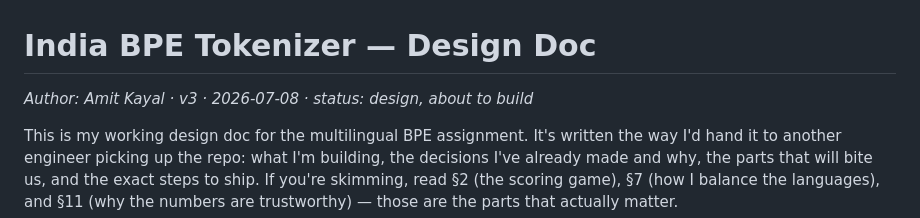
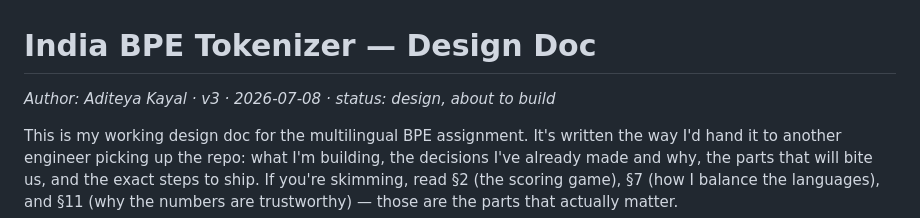
Before and after one commit to AditeyaAItronics/llm_finetune_assignments, a Markdown page: india-bpe-tokenizer/BPE_Tokenizer_Design_Spec.md, the part around the change. GitHub-like rendering.

```diff
--- a/india-bpe-tokenizer/BPE_Tokenizer_Design_Spec.md
+++ b/india-bpe-tokenizer/BPE_Tokenizer_Design_Spec.md
@@ -1,6 +1,6 @@
 # India BPE Tokenizer — Design Doc
 
-_Author: Amit Kayal · v3 · 2026-07-08 · status: design, about to build_
+_Author: Aditeya Kayal · v3 · 2026-07-08 · status: design, about to build_
 
 This is my working design doc for the multilingual BPE assignment. It's written the way I'd hand it to another engineer picking up the repo: what I'm building, the decisions I've already made and why, the parts that will bite us, and the exact steps to ship. If you're skimming, read §2 (the scoring game), §7 (how I balance the languages), and §11 (why the numbers are trustworthy) — those are the parts that actually matter.
 
```
